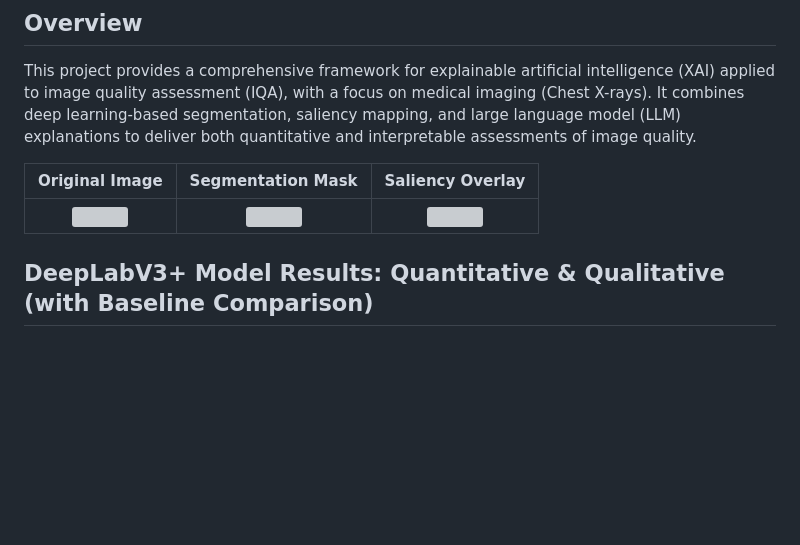
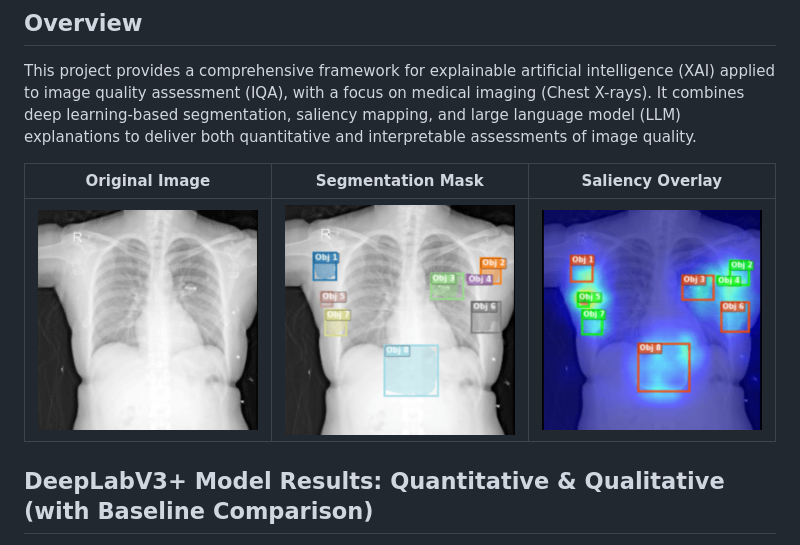
Before and after one commit to MoncefDj/Explainable-Artificial-Intelligence-for-Image-Quality-Assessment, a Markdown page: README.md, the part around the change. Drawn GitHub-style; blank space fills up the shorter version; grey boxes are pictures that could not be loaded.

```diff
--- a/README.md
+++ b/README.md
@@ -6,7 +6,7 @@ This project provides a comprehensive framework for explainable artificial intel
 
 | **Original Image** | **Segmentation Mask** | **Saliency Overlay** |
 |:------------------:|:---------------------:|:---------------------:|
-| ![](images/original_img_256.png.png) | ![](images/segmentation_mask_256.png.png) | ![](images/saliency_overlay_256.png.png) |
+| ![](images/original_img_256.png) | ![](images/segmentation_mask_256.png) | ![](images/saliency_overlay_256.png) |
 
 
 
```
